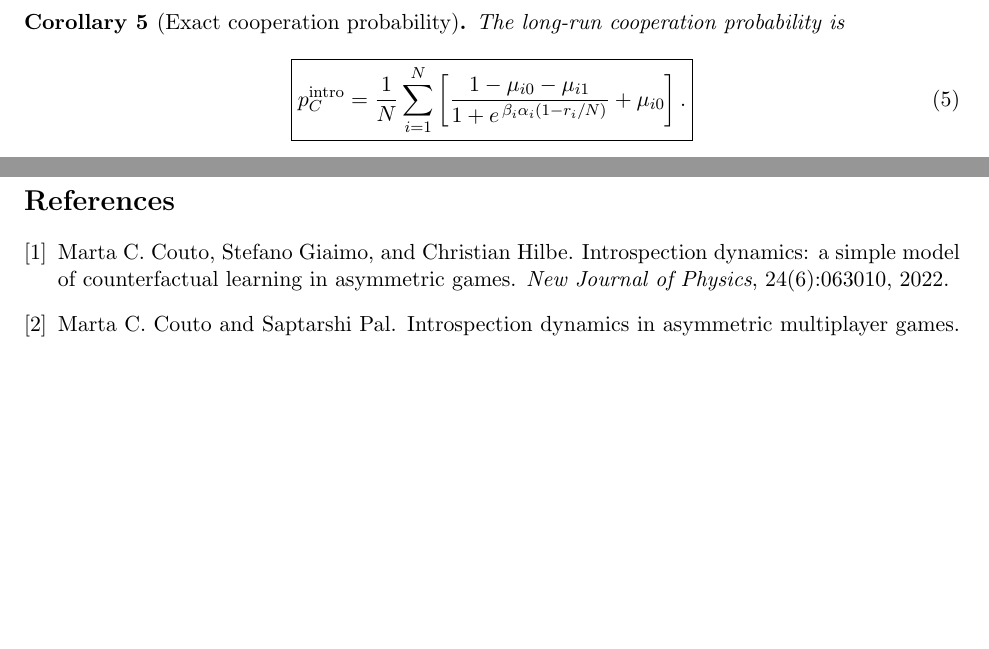
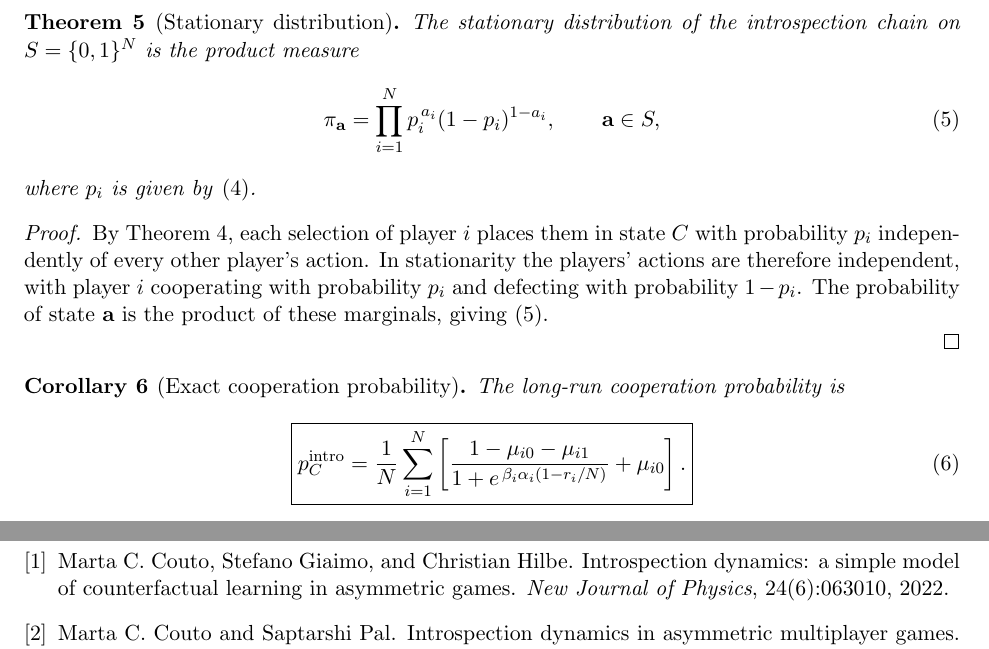
Before and after one commit to hefos/introspection-dynamics-with-mutation-in-additive-games, a LaTeX paper (tex/main.tex): two parts of pages 4 and 7 of 7 before the commit and two parts of pages 4 and 8 of 8 after it, joined at a grey line, cut at the place of the change, the shorter picture padded with empty space. Compiled offline with pdfLaTeX.

Commit message:
Add theorem for steady state probability.

```diff
--- a/tex/main.tex
+++ b/tex/main.tex
@@ -221,6 +221,27 @@ cooperation probability of player \(i\) is \(p_i\).
 
 \end{proof}
 
+\begin{theorem}[Stationary distribution]\label{thm:stationary}
+
+The stationary distribution of the introspection chain on $S=\{0,1\}^N$ is the
+product measure
+\begin{equation}\label{eq:stationary}
+  \pi_{\bfa} = \prod_{i=1}^{N} p_i^{\,a_i}(1-p_i)^{1-a_i}, \qquad \bfa\in S,
+\end{equation}
+where $p_i$ is given by~\eqref{eq:pi}.
+
+\end{theorem}
+
+\begin{proof}
+
+By Theorem~\ref{thm:decomp}, each selection of player $i$ places them in state $C$
+with probability $p_i$ independently of every other player's action. In stationarity
+the players' actions are therefore independent, with player $i$ cooperating with
+probability $p_i$ and defecting with probability $1-p_i$. The probability of state
+$\bfa$ is the product of these marginals, giving~\eqref{eq:stationary}.
+
+\end{proof}
+
 \begin{corollary}[Exact cooperation probability]\label{cor:exact-pC}
 
 The long-run cooperation probability is
```
